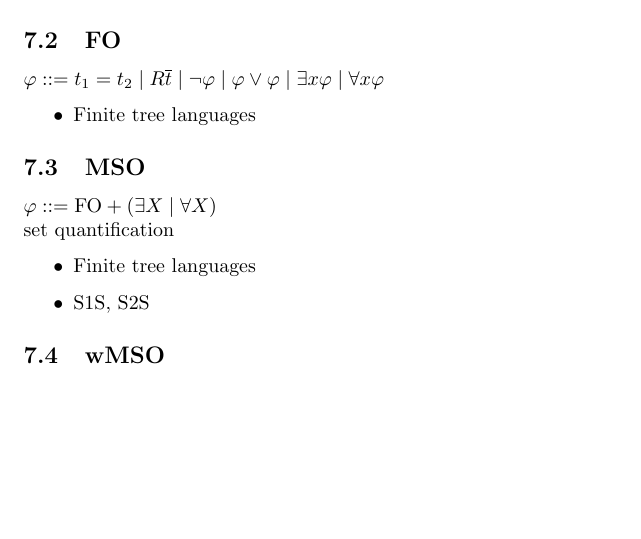
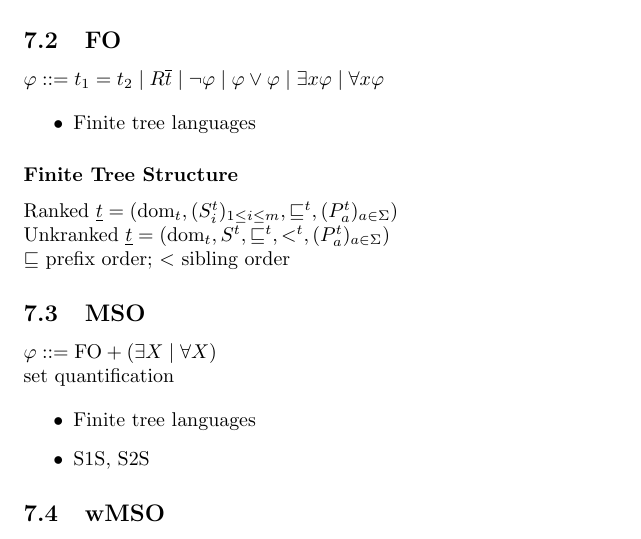
Before and after one commit to Wurstinator/ICIGTA, a LaTeX document (general.tex): part of page 9 of 9 before the commit and part of page 9 of 10 after it, cut so that both start at the same text, the shorter picture padded with empty space. Compiled offline with pdfLaTeX.

Commit message:
Added finite tree structures to general.text

```diff
--- a/general.tex
+++ b/general.tex
@@ -296,6 +296,11 @@ $\varphi ::= t_1 = t_2 \mid R\overline{t} \mid \neg \varphi \mid \varphi \lor \v
 	\item Finite tree languages
 \end{itemize}
 
+\subsubsection*{Finite Tree Structure}
+Ranked $\underline{t} = (\text{dom}_t, (S_i^t)_{1 \leq i \leq m}, \sqsubseteq^t, (P_a^t)_{a \in \Sigma})$ \\
+Unkranked $\underline{t} = (\text{dom}_t, S^t, \sqsubseteq^t, <^t, (P_a^t)_{a \in \Sigma})$ \\
+$\sqsubseteq$ prefix order; $<$ sibling order
+
 \subsection{MSO}
 $\varphi ::= \text{FO} + (\exists X \mid \forall X)$ \\
 set quantification
```
Also changed, not shown: general.pdf.
